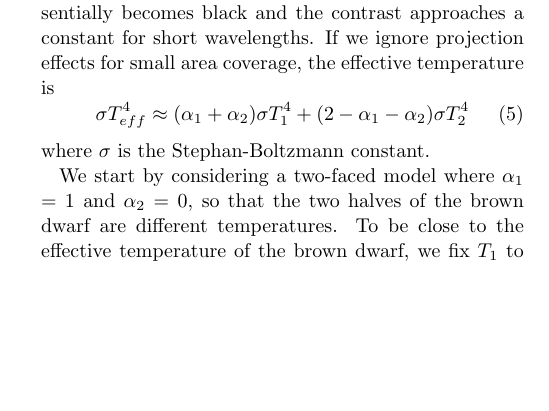
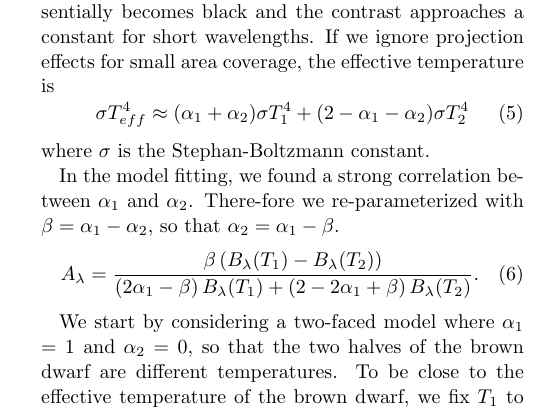
Before and after one commit to eas342/bd_survey, a LaTeX paper (ms.tex): part of one column of page 7 of 11, cut so that both start at the same text, the shorter picture padded with empty space. Compiled offline with pdfLaTeX.

Commit message:
I added an equation for the re-parameterized two temperature model.

```diff
--- a/ms.tex
+++ b/ms.tex
@@ -333,6 +333,12 @@ If we ignore projection effects for small area coverage, the effective temperatu
 \sigma T_{eff}^4 \approx (\alpha_1 + \alpha_2) \sigma T_1^4 + (2 - \alpha_1 - \alpha_2) \sigma T_2^4
 \end{equation}
 where $\sigma$ is the Stephan-Boltzmann constant.
+
+In the model fitting, we found a strong correlation between $\alpha_1$ and $\alpha_2$.
+There-fore we re-parameterized with $\beta = \alpha_1 - \alpha_2$, so that $\alpha_2 = \alpha_1 - \beta$.
+\begin{equation}
+A_\lambda = \frac{\beta \left(B_\lambda(T_1) - B_\lambda(T_2) \right)}{\left(2 \alpha_1 - \beta \right) B_\lambda(T_1) + \left(2 - 2 \alpha_1 + \beta \right) B_\lambda(T_2)}.
+\end{equation}
 
 We start by considering a two-faced model where $\alpha_1$ = 1 and $\alpha_2$ = 0, so that the two halves of the brown dwarf are different temperatures.
 To be close to the effective temperature of the brown dwarf, we fix $T_1$ to be 1600 K and only vary $T_2$.
```
